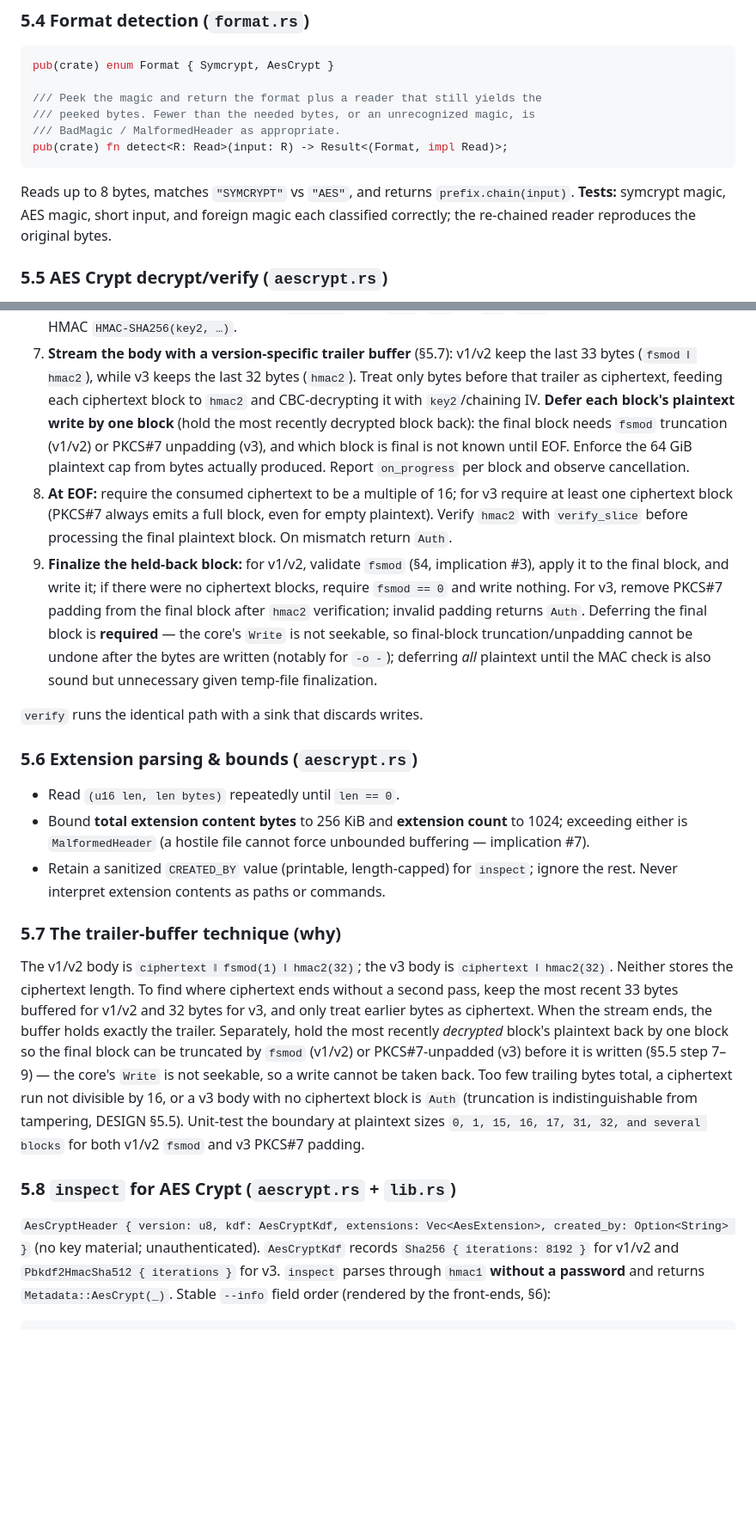
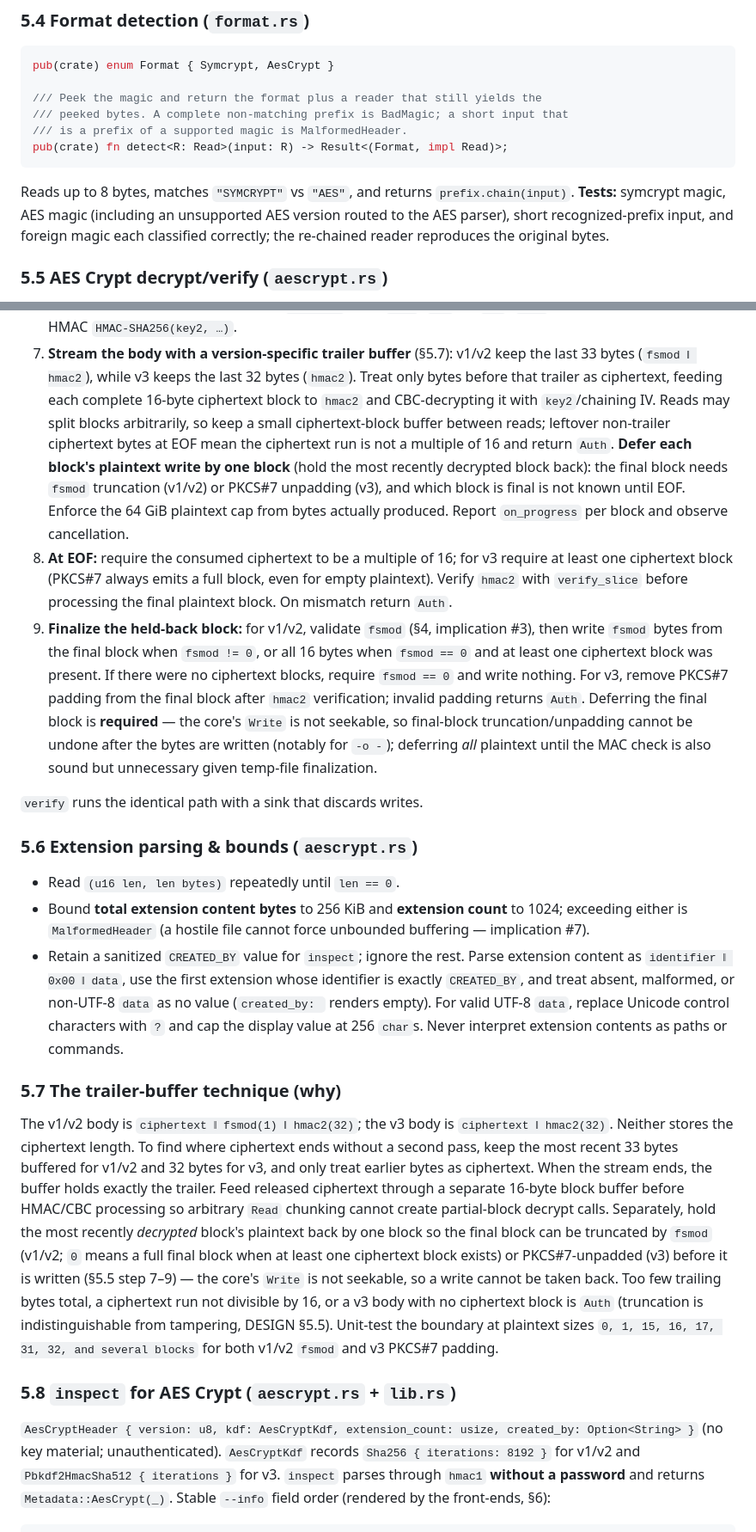
Before and after one commit to FreedomBen/paladin, a Markdown page: docs/IMPLEMENTATION_PLAN_05_AESCRYPT.md, 2 parts joined by grey strips. Shown at 86% size. Rendered like a GitHub page; blank space fills up the shorter version.

````diff
--- a/docs/IMPLEMENTATION_PLAN_05_AESCRYPT.md
+++ b/docs/IMPLEMENTATION_PLAN_05_AESCRYPT.md
@@ -333,15 +342,16 @@ non-UTF-8 password-file `Secret` against a fixture `.aes` returns
 pub(crate) enum Format { Symcrypt, AesCrypt }
 
 /// Peek the magic and return the format plus a reader that still yields the
-/// peeked bytes. Fewer than the needed bytes, or an unrecognized magic, is
-/// BadMagic / MalformedHeader as appropriate.
+/// peeked bytes. A complete non-matching prefix is BadMagic; a short input that
+/// is a prefix of a supported magic is MalformedHeader.
 pub(crate) fn detect<R: Read>(input: R) -> Result<(Format, impl Read)>;
 ```
 
 Reads up to 8 bytes, matches `"SYMCRYPT"` vs `"AES"`, and returns
-`prefix.chain(input)`. **Tests:** symcrypt magic, AES magic, short input, and
-foreign magic each classified correctly; the re-chained reader reproduces the
-original bytes.
+`prefix.chain(input)`. **Tests:** symcrypt magic, AES magic (including an
+unsupported AES version routed to the AES parser), short recognized-prefix input,
+and foreign magic each classified correctly; the re-chained reader reproduces
+the original bytes.
 
 ### 5.5 AES Crypt decrypt/verify (`aescrypt.rs`)
 
@@ -367,7 +377,10 @@ Single streaming routine shared by decrypt (writes plaintext) and verify
 7. **Stream the body with a version-specific trailer buffer** (§5.7): v1/v2 keep
    the last 33 bytes (`fsmod ‖ hmac2`), while v3 keeps the last 32 bytes
    (`hmac2`). Treat only bytes before that trailer as ciphertext, feeding each
-   ciphertext block to `hmac2` and CBC-decrypting it with `key2`/chaining IV.
+   complete 16-byte ciphertext block to `hmac2` and CBC-decrypting it with
+   `key2`/chaining IV. Reads may split blocks arbitrarily, so keep a small
+   ciphertext-block buffer between reads; leftover non-trailer ciphertext bytes
+   at EOF mean the ciphertext run is not a multiple of 16 and return `Auth`.
    **Defer each block's plaintext write by one block** (hold the most recently
    decrypted block back): the final block needs `fsmod` truncation (v1/v2) or
    PKCS#7 unpadding (v3), and which block is final is not known until EOF.
@@ -378,14 +391,15 @@ Single streaming routine shared by decrypt (writes plaintext) and verify
    for empty plaintext). Verify `hmac2` with `verify_slice` before processing the
    final plaintext block. On mismatch return `Auth`.
 9. **Finalize the held-back block:** for v1/v2, validate `fsmod` (§4,
-   implication #3), apply it to the final block, and write it; if there were no
-   ciphertext blocks, require `fsmod == 0` and write nothing. For v3, remove
-   PKCS#7 padding from the final block after `hmac2` verification; invalid
-   padding returns `Auth`. Deferring the final block is **required** — the core's
-   `Write` is not seekable, so final-block truncation/unpadding cannot be undone
-   after the bytes are written (notably for `-o -`); deferring *all* plaintext
-   until the MAC check is also sound but unnecessary given temp-file
-   finalization.
+   implication #3), then write `fsmod` bytes from the final block when
+   `fsmod != 0`, or all 16 bytes when `fsmod == 0` and at least one ciphertext
+   block was present. If there were no ciphertext blocks, require `fsmod == 0`
+   and write nothing. For v3, remove PKCS#7 padding from the final block after
+   `hmac2` verification; invalid padding returns `Auth`. Deferring the final
+   block is **required** — the core's `Write` is not seekable, so final-block
+   truncation/unpadding cannot be undone after the bytes are written (notably
+   for `-o -`); deferring *all* plaintext until the MAC check is also sound but
+   unnecessary given temp-file finalization.
 
 `verify` runs the identical path with a sink that discards writes.
 
@@ -395,8 +409,12 @@ Single streaming routine shared by decrypt (writes plaintext) and verify
 - Bound **total extension content bytes** to 256 KiB and **extension count** to
   1024; exceeding either is `MalformedHeader` (a hostile file cannot force
   unbounded buffering — implication #7).
-- Retain a sanitized `CREATED_BY` value (printable, length-capped) for `inspect`;
-  ignore the rest. Never interpret extension contents as paths or commands.
+- Retain a sanitized `CREATED_BY` value for `inspect`; ignore the rest. Parse
+  extension content as `identifier ‖ 0x00 ‖ data`, use the first extension whose
+  identifier is exactly `CREATED_BY`, and treat absent, malformed, or non-UTF-8
+  `data` as no value (`created_by: ` renders empty). For valid UTF-8 `data`,
+  replace Unicode control characters with `?` and cap the display value at 256
+  `char`s. Never interpret extension contents as paths or commands.
 
 ### 5.7 The trailer-buffer technique (why)
 
@@ -404,9 +422,12 @@ The v1/v2 body is `ciphertext ‖ fsmod(1) ‖ hmac2(32)`; the v3 body is
 `ciphertext ‖ hmac2(32)`. Neither stores the ciphertext length. To find where
 ciphertext ends without a second pass, keep the most recent 33 bytes buffered
 for v1/v2 and 32 bytes for v3, and only treat earlier bytes as ciphertext. When
-the stream ends, the buffer holds exactly the trailer. Separately, hold the most
-recently *decrypted* block's plaintext back by one block so the final block can
-be truncated by `fsmod` (v1/v2) or PKCS#7-unpadded (v3) before it is written
+the stream ends, the buffer holds exactly the trailer. Feed released ciphertext
+through a separate 16-byte block buffer before HMAC/CBC processing so arbitrary
+`Read` chunking cannot create partial-block decrypt calls. Separately, hold the
+most recently *decrypted* block's plaintext back by one block so the final block
+can be truncated by `fsmod` (v1/v2; `0` means a full final block when at least
+one ciphertext block exists) or PKCS#7-unpadded (v3) before it is written
 (§5.5 step 7–9) — the core's `Write` is not seekable, so a write cannot be
 taken back. Too few trailing bytes total, a ciphertext run not divisible by 16,
 or a v3 body with no ciphertext block is `Auth` (truncation is indistinguishable
@@ -416,7 +437,7 @@ PKCS#7 padding.
 
 ### 5.8 `inspect` for AES Crypt (`aescrypt.rs` + `lib.rs`)
 
-`AesCryptHeader { version: u8, kdf: AesCryptKdf, extensions: Vec<AesExtension>, created_by: Option<String> }`
+`AesCryptHeader { version: u8, kdf: AesCryptKdf, extension_count: usize, created_by: Option<String> }`
 (no key material; unauthenticated). `AesCryptKdf` records `Sha256 { iterations: 8192 }`
 for v1/v2 and `Pbkdf2HmacSha512 { iterations }` for v3. `inspect` parses through
 `hmac1` **without a password** and returns `Metadata::AesCrypt(_)`. Stable
````
Also changed, not shown: other parts of docs/IMPLEMENTATION_PLAN_05_AESCRYPT.md (+34 -21 lines).
